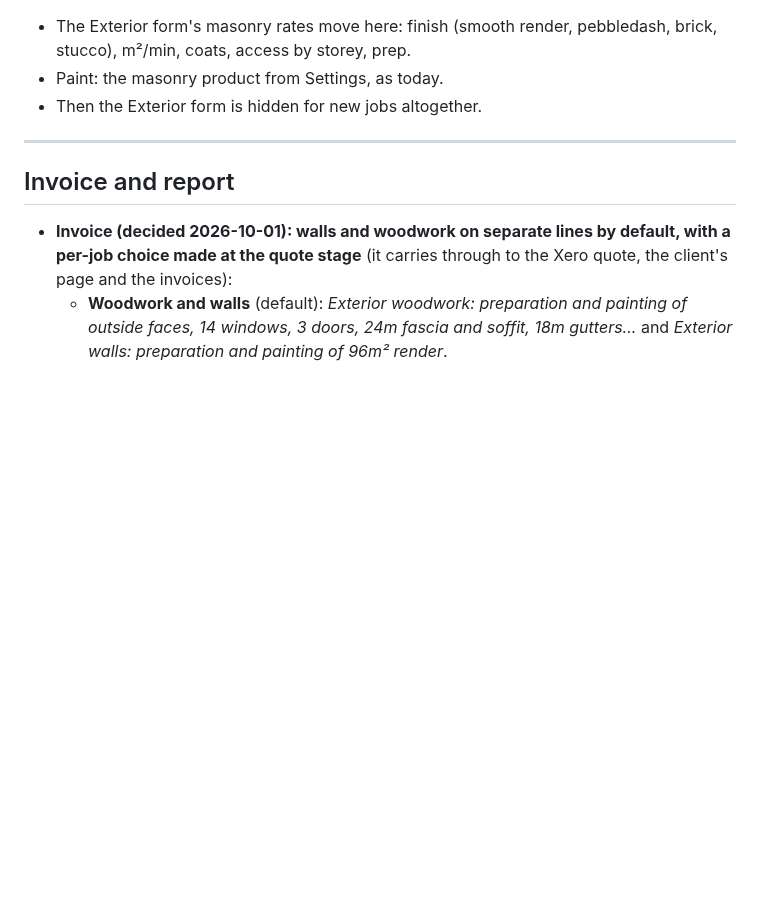
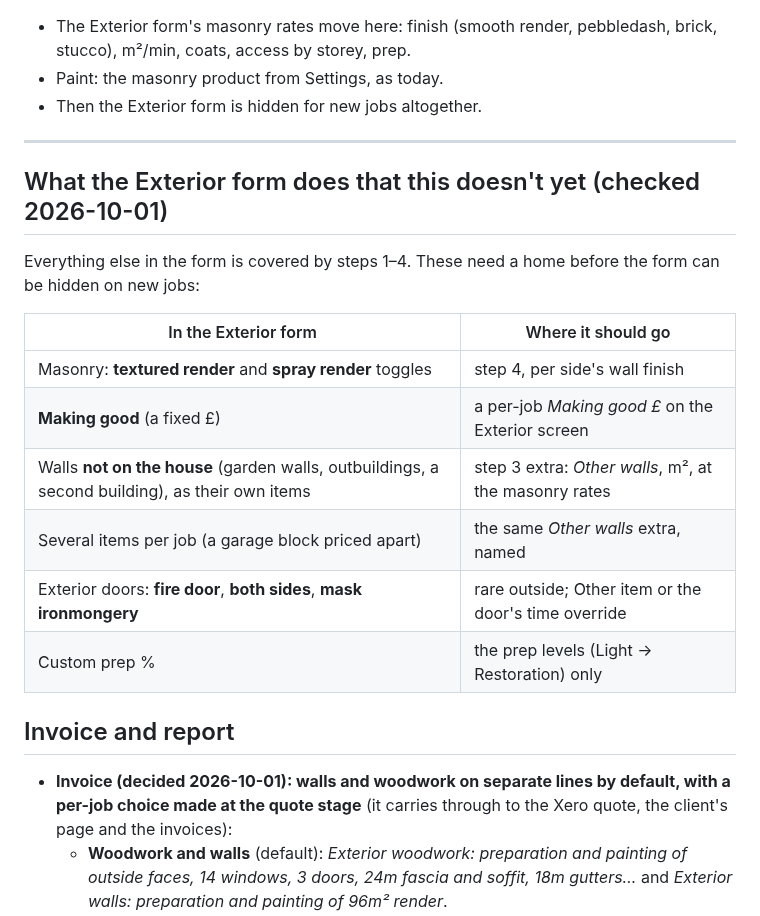
Before and after one commit to nickyhawkins/nh-estimator, a Markdown page: EXTERIOR_HOUSE_SPEC.md, the part around the change. Drawn GitHub-style; blank space fills up the shorter version.

Commit message:
Spec: what the Exterior form still does that the drawing doesn't
Co-Authored-By: Claude Opus 5.5 <noreply@anthropic.com>
Claude-Session: https://claude.ai/code/session_01SsdBoaDV89tTrLV1ay9JYM

```diff
--- a/EXTERIOR_HOUSE_SPEC.md
+++ b/EXTERIOR_HOUSE_SPEC.md
@@ -193,6 +193,20 @@ Designed for now, so steps 1–3 don't paint it into a corner.
 
 ---
 
+## What the Exterior form does that this doesn't yet (checked 2026-10-01)
+
+Everything else in the form is covered by steps 1–4. These need a home
+before the form can be hidden on new jobs:
+
+| In the Exterior form | Where it should go |
+|---|---|
+| Masonry: **textured render** and **spray render** toggles | step 4, per side's wall finish |
+| **Making good** (a fixed £) | a per-job *Making good £* on the Exterior screen |
+| Walls **not on the house** (garden walls, outbuildings, a second building), as their own items | step 3 extra: *Other walls*, m², at the masonry rates |
+| Several items per job (a garage block priced apart) | the same *Other walls* extra, named |
+| Exterior doors: **fire door**, **both sides**, **mask ironmongery** | rare outside; Other item or the door's time override |
+| Custom prep % | the prep levels (Light → Restoration) only |
+
 ## Invoice and report
 
 - **Invoice (decided 2026-10-01): walls and woodwork on separate lines by
```
